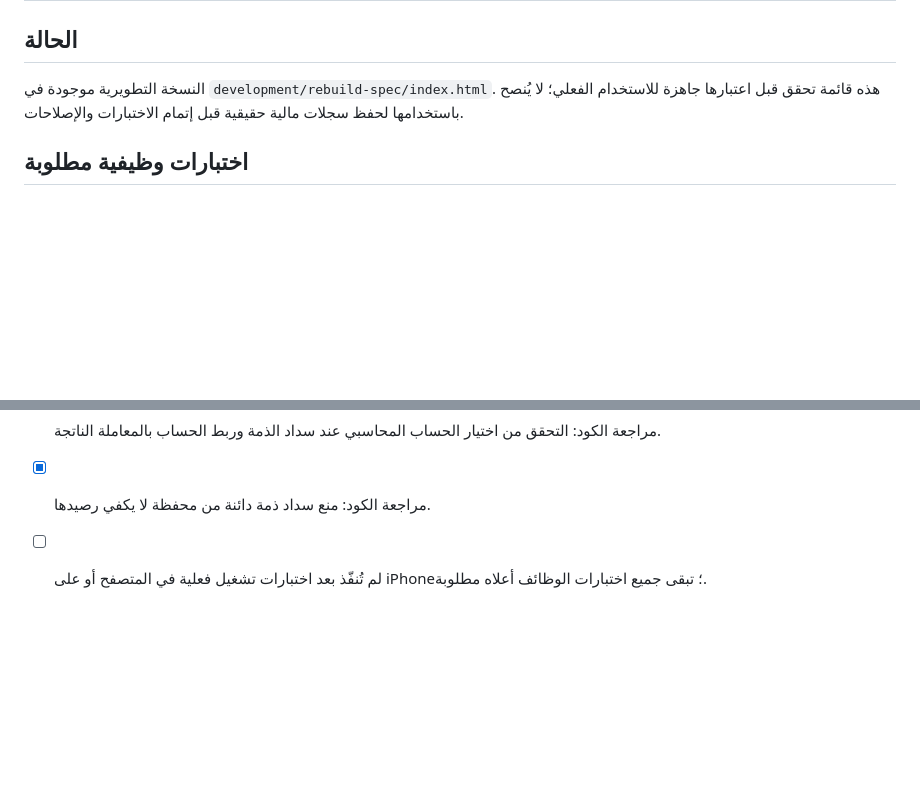
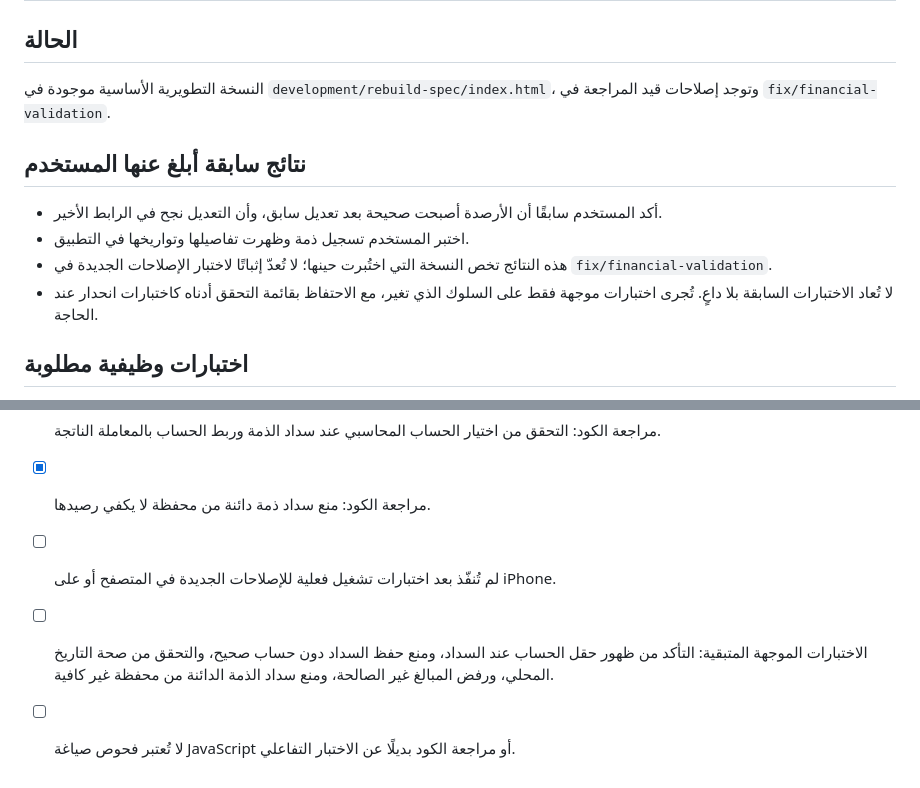
Before and after one commit to 459ndbzcm4-max/expense-manager, a Markdown page: TEST_PLAN.md, 2 parts joined by grey strips. GitHub-like rendering; blank space fills up the shorter version.

Commit message:
Clarify prior test results and targeted validation for fixes

```diff
--- a/TEST_PLAN.md
+++ b/TEST_PLAN.md
@@ -1,7 +1,13 @@
 # خطة اختبار النسخة التطويرية
 
 ## الحالة
-النسخة التطويرية موجودة في `development/rebuild-spec/index.html`. هذه قائمة تحقق قبل اعتبارها جاهزة للاستخدام الفعلي؛ لا يُنصح باستخدامها لحفظ سجلات مالية حقيقية قبل إتمام الاختبارات والإصلاحات.
+النسخة التطويرية الأساسية موجودة في `development/rebuild-spec/index.html`، وتوجد إصلاحات قيد المراجعة في `fix/financial-validation`.
+
+## نتائج سابقة أبلغ عنها المستخدم
+- أكد المستخدم سابقًا أن الأرصدة أصبحت صحيحة بعد تعديل سابق، وأن التعديل نجح في الرابط الأخير.
+- اختبر المستخدم تسجيل ذمة وظهرت تفاصيلها وتواريخها في التطبيق.
+- هذه النتائج تخص النسخة التي اختُبرت حينها؛ لا تُعدّ إثباتًا لاختبار الإصلاحات الجديدة في `fix/financial-validation`.
+- لا تُعاد الاختبارات السابقة بلا داعٍ. تُجرى اختبارات موجهة فقط على السلوك الذي تغير، مع الاحتفاظ بقائمة التحقق أدناه كاختبارات انحدار عند الحاجة.
 
 ## اختبارات وظيفية مطلوبة
 - [ ] فتح التطبيق دون محافظ أو معاملات تجريبية.
@@ -36,4 +42,6 @@
 - [x] مراجعة الكود: التحقق من أن مبلغ المعاملة والتحويل والذمة رقم محدود وأكبر من صفر.
 - [x] مراجعة الكود: التحقق من اختيار الحساب المحاسبي عند سداد الذمة وربط الحساب بالمعاملة الناتجة.
 - [x] مراجعة الكود: منع سداد ذمة دائنة من محفظة لا يكفي رصيدها.
-- [ ] لم تُنفّذ بعد اختبارات تشغيل فعلية في المتصفح أو على iPhone؛ تبقى جميع اختبارات الوظائف أعلاه مطلوبة.
+- [ ] لم تُنفّذ بعد اختبارات تشغيل فعلية للإصلاحات الجديدة في المتصفح أو على iPhone.
+- [ ] الاختبارات الموجهة المتبقية: التأكد من ظهور حقل الحساب عند السداد، ومنع حفظ السداد دون حساب صحيح، والتحقق من صحة التاريخ المحلي، ورفض المبالغ غير الصالحة، ومنع سداد الذمة الدائنة من محفظة غير كافية.
+- [ ] لا تُعتبر فحوص صياغة JavaScript أو مراجعة الكود بديلًا عن الاختبار التفاعلي.
```
